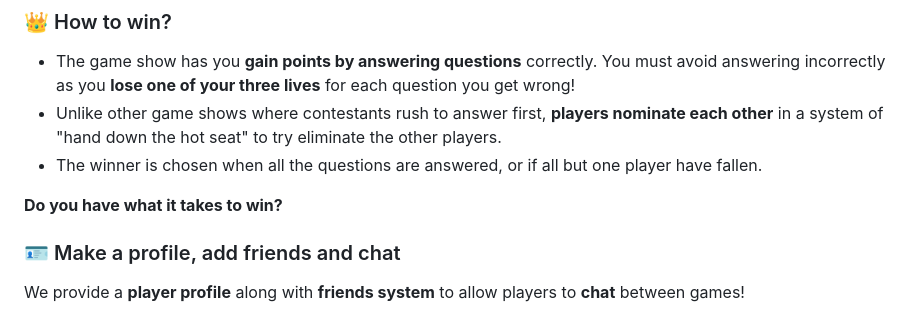
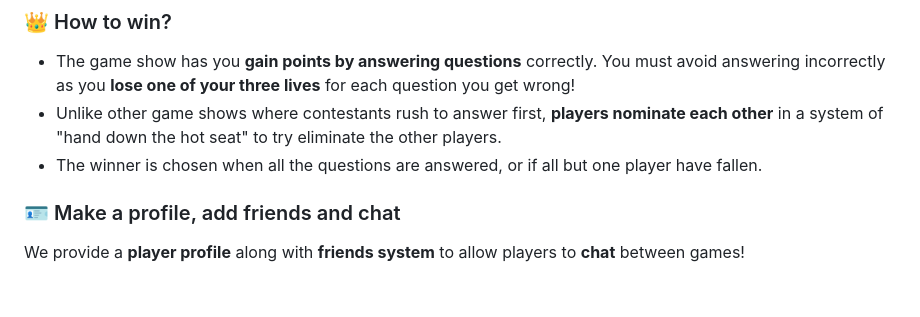
Before and after one commit to Jzackiewicz/42_ft_transcendence, a Markdown page: README.md, the part around the change. Rendered like a GitHub page; blank space fills up the shorter version.

Commit message:
removed out of place line in description

```diff
--- a/README.md
+++ b/README.md
@@ -19,8 +19,6 @@
 - The game show has you **gain points by answering questions** correctly. You must avoid answering incorrectly as you **lose one of your three lives** for each question you get wrong!
 - Unlike other game shows where contestants rush to answer first, **players nominate each other** in a system of "hand down the hot seat" to try eliminate the other players.
 - The winner is chosen when all the questions are answered, or if all but one player have fallen.
-
-**Do you have what it takes to win?**
 
 ### 🪪 Make a profile, add friends and chat
 
```
